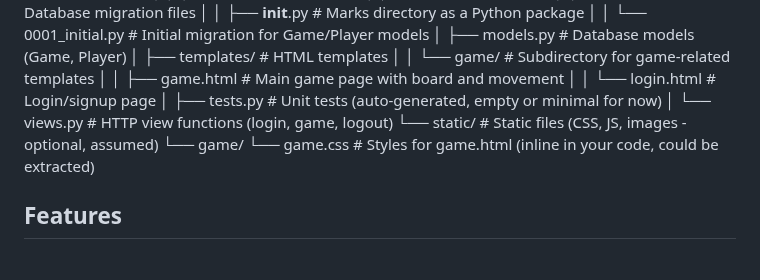
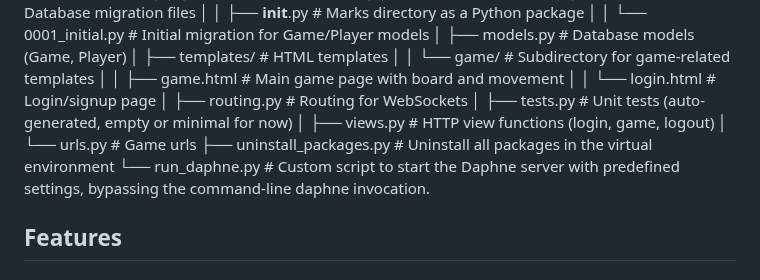
Before and after one commit to hyunjinkim-developer/clueless-team-alpha, a Markdown page: README.md, the part around the change. Rendered like a GitHub page.

Commit message:
chore: Update README.md

```diff
--- a/README.md
+++ b/README.md
@@ -54,11 +54,12 @@ clue-less/
 │   │   └── game/         # Subdirectory for game-related templates
 │   │       ├── game.html  # Main game page with board and movement
 │   │       └── login.html # Login/signup page
+│   ├── routing.py        # Routing for WebSockets
 │   ├── tests.py          # Unit tests (auto-generated, empty or minimal for now)
-│   └── views.py          # HTTP view functions (login, game, logout)
-└── static/               # Static files (CSS, JS, images - optional, assumed)
-    └── game/
-        └── game.css      # Styles for game.html (inline in your code, could be extracted)
+│   ├── views.py          # HTTP view functions (login, game, logout)
+│   └── urls.py           # Game urls
+├── uninstall_packages.py # Uninstall all packages in the virtual environment
+└── run_daphne.py         # Custom script to start the Daphne server with predefined settings, bypassing the command-line daphne invocation.
 
 ## Features
 ### Current Features
```
